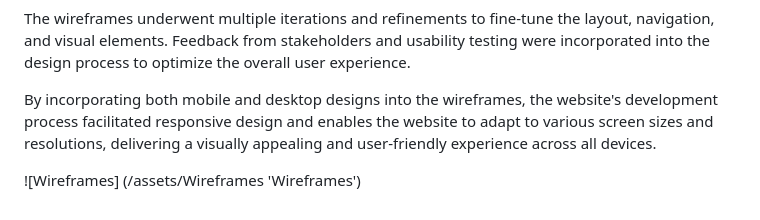
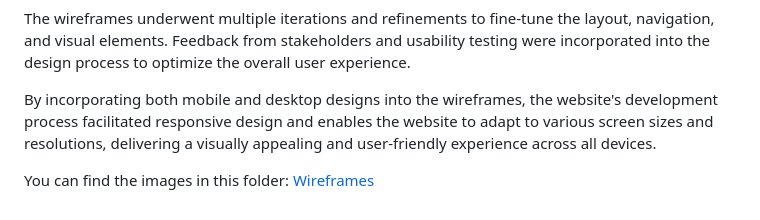
Before and after one commit to mhesemans/https---github.com-mhesemans-savor-timelessness, a Markdown page: README.md, the part around one of its changes. Drawn GitHub-style.

```diff
--- a/README.md
+++ b/README.md
@@ -57,4 +57,4 @@ The wireframes underwent multiple iterations and refinements to fine-tune the la
 
 By incorporating both mobile and desktop designs into the wireframes, the website's development process facilitated responsive design and enables the website to adapt to various screen sizes and resolutions, delivering a visually appealing and user-friendly experience across all devices.
 
-![Wireframes] (/assets/Wireframes 'Wireframes')
+You can find the images in this folder: [Wireframes](/assets/Wireframes 'Wireframes')
```
Also changed, not shown: other parts of README.md (+1 -1 lines).
